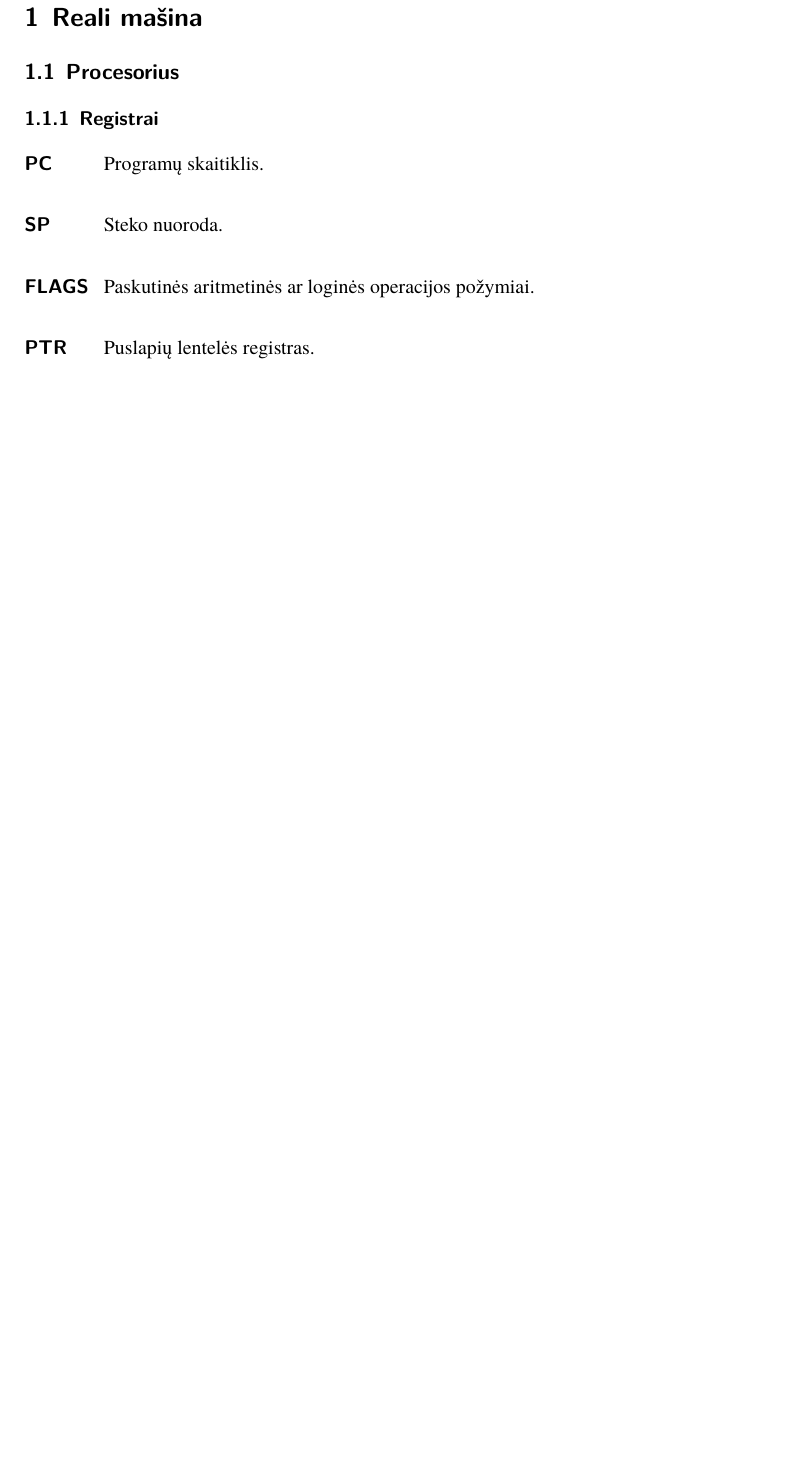
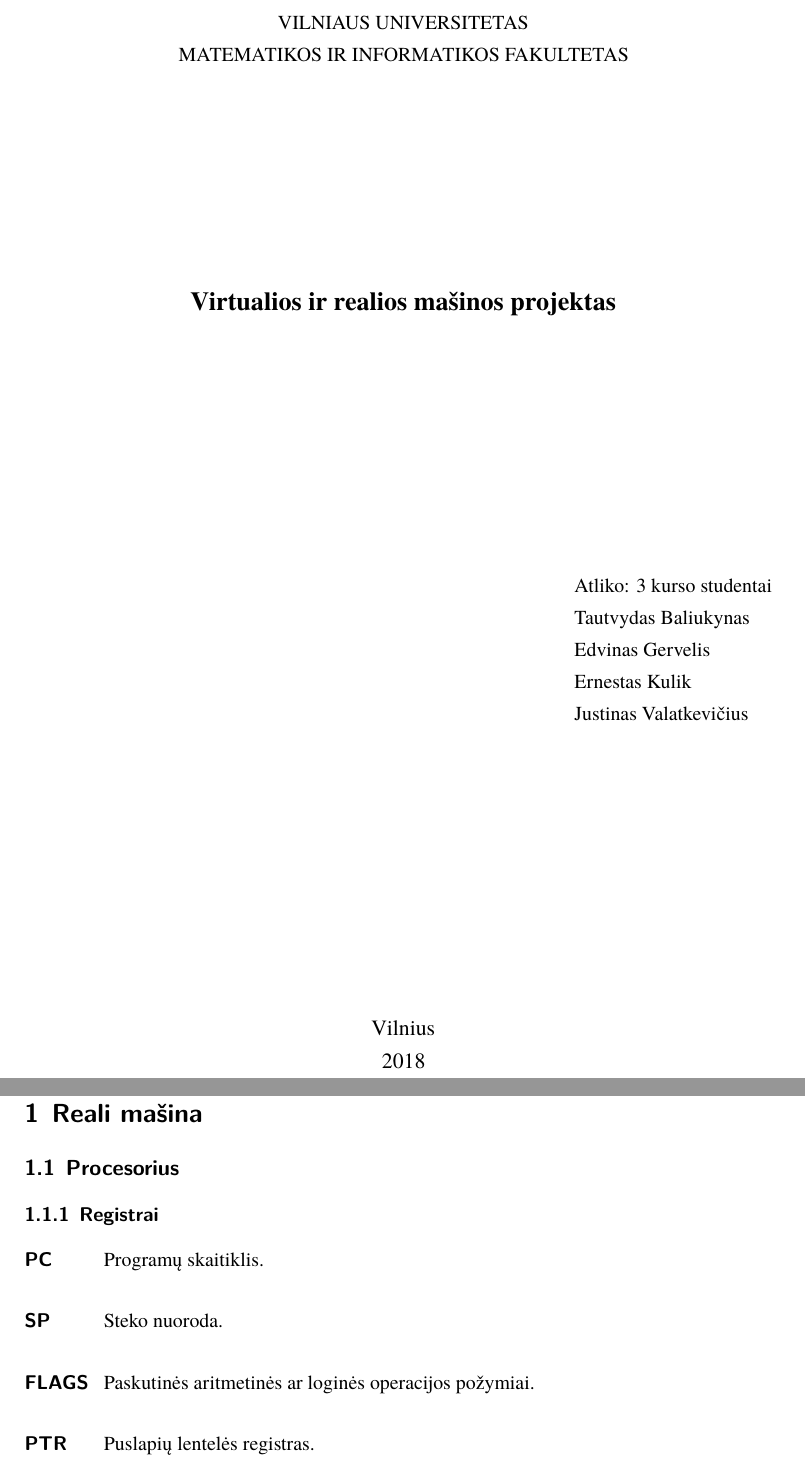
Before and after one commit to darom-2018/spec, a LaTeX document (spec.tex): part of page 1 of 10 before the commit and two parts of pages 1 and 2 of 11 after it, the two joined at a grey line, cut at the place of the change, the shorter picture padded with empty space. Compiled offline with XeLaTeX.

Commit message:
Add title page

```diff
--- a/spec.tex
+++ b/spec.tex
@@ -37,6 +37,28 @@
 
 \begin{document}
     \newcommand{\instr}[3]{\subparagraph{\makebox[6em][l]{\texttt{#1}}} (\texttt{#2})\par#3\par}
+    \begin{titlepage}
+        \begin{center}
+            VILNIAUS UNIVERSITETAS \\
+            MATEMATIKOS IR INFORMATIKOS FAKULTETAS \\
+            \vspace{4cm}
+            \Large\textbf{Virtualios ir realios mašinos projektas}
+        \end{center}
+        \vspace{4cm}
+        \begin{flushright}
+            \begin{tabular}[t]{l}
+                Atliko: 3 kurso studentai \\
+                Tautvydas Baliukynas \\
+                Edvinas Gervelis \\
+                Ernestas Kulik \\
+                Justinas Valatkevičius
+            \end{tabular}
+        \end{flushright}
+        \vspace*{\fill}
+        \begin{center}
+            \large{Vilnius \\ 2018}
+        \end{center}
+    \end{titlepage}
     \section{Reali mašina}
         \subsection{Procesorius}
             \subsubsection{Registrai}
```
